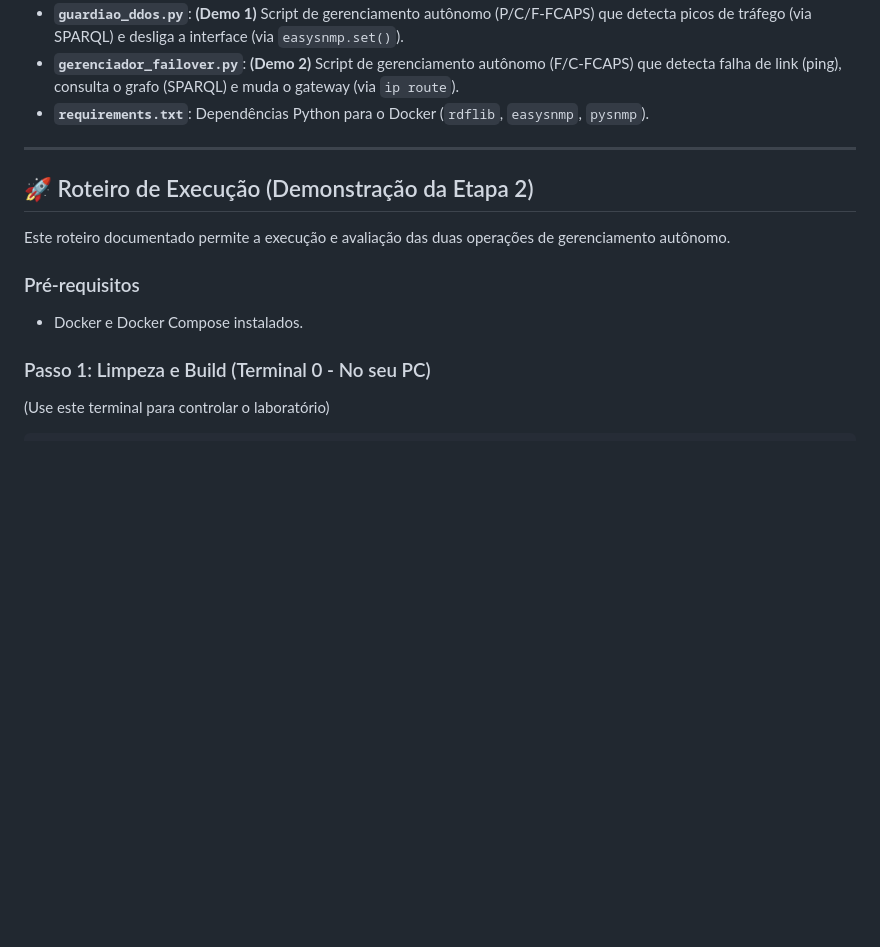
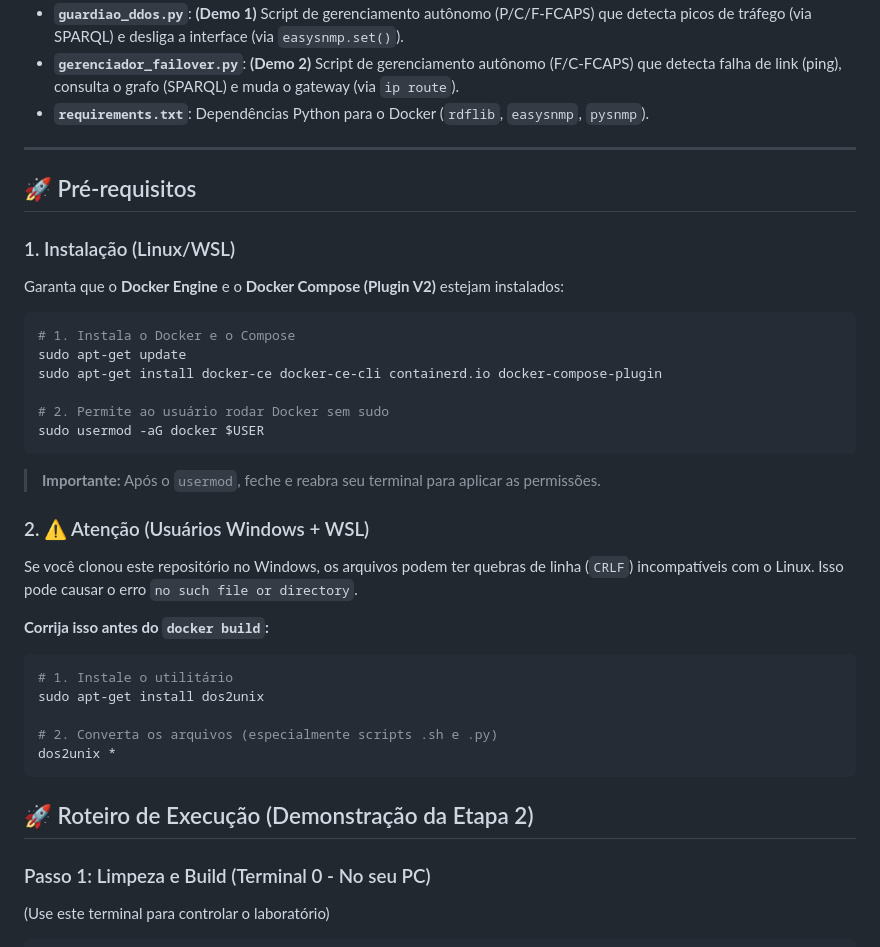
Before and after one commit to ArthurEly/gerencia, a Markdown page: README.md, the part around the change. GitHub-like rendering; blank space fills up the shorter version.

Commit message:
ultimas atualizações

`````diff
--- a/README.md
+++ b/README.md
@@ -36,13 +36,38 @@ Os arquivos centrais para a demonstração da Etapa 2 são:
 
 -----
 
+## 🚀 Pré-requisitos
+
+### 1. Instalação (Linux/WSL)
+
+Garanta que o **Docker Engine** e o **Docker Compose (Plugin V2)** estejam instalados:
+
+```bash
+# 1. Instala o Docker e o Compose
+sudo apt-get update
+sudo apt-get install docker-ce docker-ce-cli containerd.io docker-compose-plugin
+
+# 2. Permite ao usuário rodar Docker sem sudo
+sudo usermod -aG docker $USER
+````
+
+> **Importante:** Após o `usermod`, feche e reabra seu terminal para aplicar as permissões.
+
+### 2\. ⚠️ Atenção (Usuários Windows + WSL)
+
+Se você clonou este repositório no Windows, os arquivos podem ter quebras de linha (`CRLF`) incompatíveis com o Linux. Isso pode causar o erro `no such file or directory`.
+
+**Corrija isso antes do `docker build`:**
+
+```bash
+# 1. Instale o utilitário
+sudo apt-get install dos2unix
+
+# 2. Converta os arquivos (especialmente scripts .sh e .py)
+dos2unix *
+```
+
 ## 🚀 Roteiro de Execução (Demonstração da Etapa 2)
-
-Este roteiro documentado permite a execução e avaliação das duas operações de gerenciamento autônomo.
-
-### Pré-requisitos
-
-  * Docker e Docker Compose instalados.
 
 ### Passo 1: Limpeza e Build (Terminal 0 - No seu PC)
 
`````
